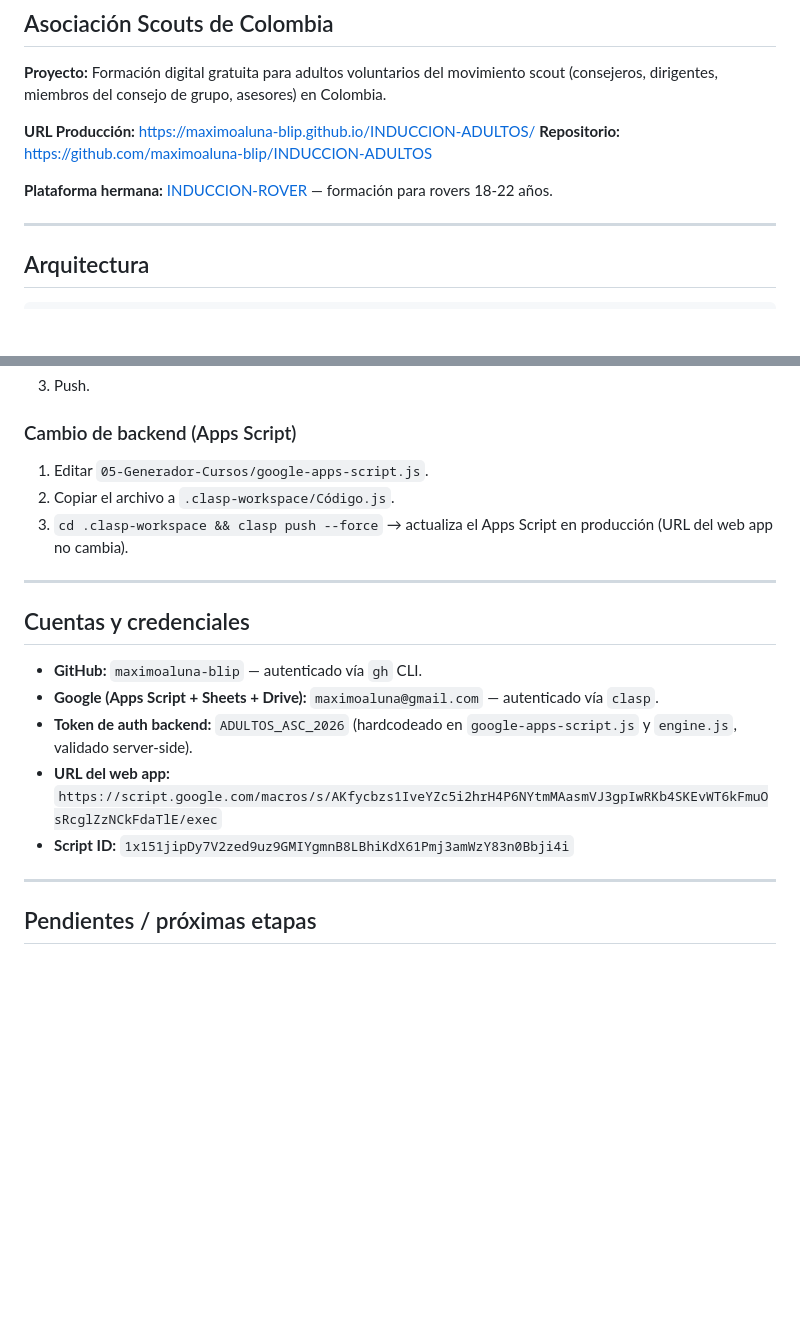
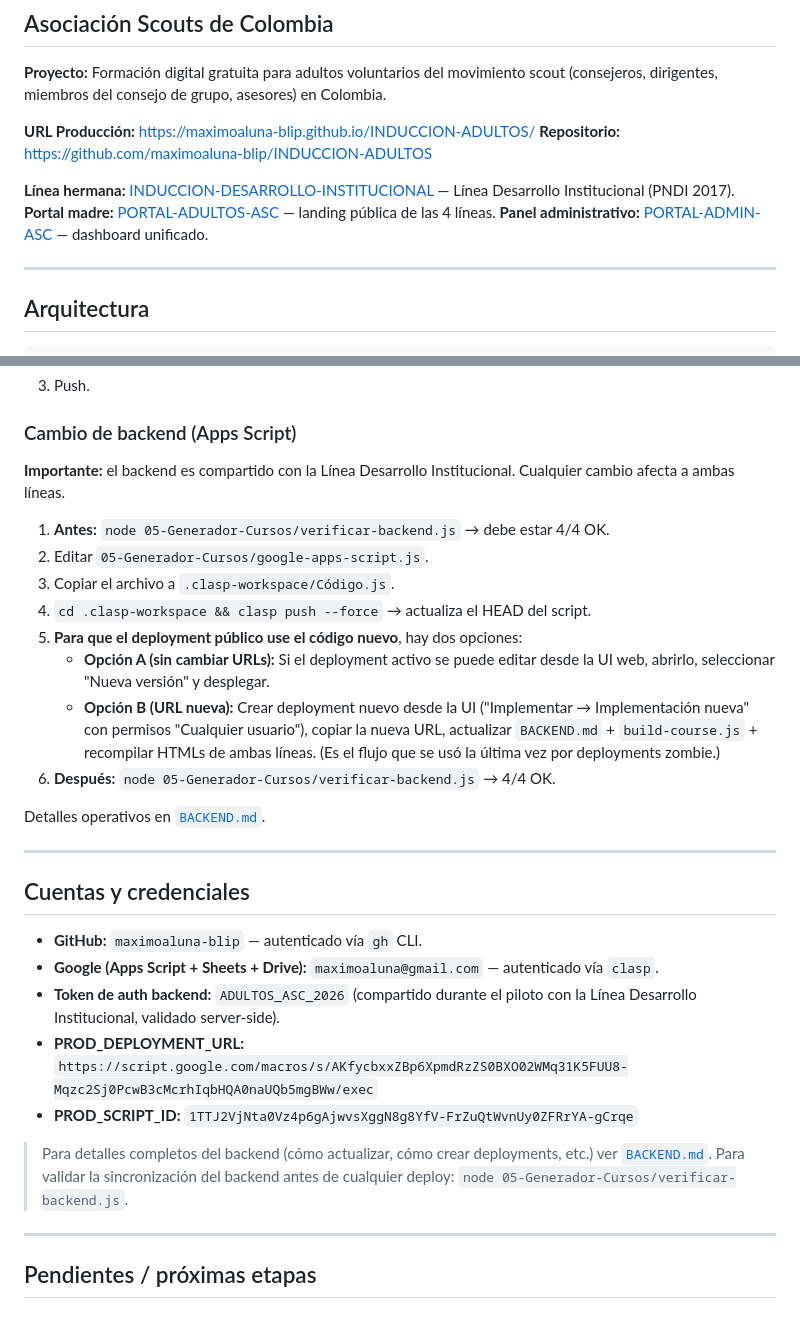
Before and after one commit to maximoaluna-blip/INDUCCION-ADULTOS, a Markdown page: INDICE-PROYECTO.md, 2 parts joined by grey strips. Rendered like a GitHub page; blank space fills up the shorter version.

```diff
--- a/INDICE-PROYECTO.md
+++ b/INDICE-PROYECTO.md
@@ -7,7 +7,9 @@
 **URL Producción:** https://maximoaluna-blip.github.io/INDUCCION-ADULTOS/
 **Repositorio:** https://github.com/maximoaluna-blip/INDUCCION-ADULTOS
 
-**Plataforma hermana:** [INDUCCION-ROVER](../INDUCCION-ROVER/) — formación para rovers 18-22 años.
+**Línea hermana:** [INDUCCION-DESARROLLO-INSTITUCIONAL](https://github.com/maximoaluna-blip/INDUCCION-DESARROLLO-INSTITUCIONAL) — Línea Desarrollo Institucional (PNDI 2017).
+**Portal madre:** [PORTAL-ADULTOS-ASC](https://maximoaluna-blip.github.io/PORTAL-ADULTOS-ASC/) — landing pública de las 4 líneas.
+**Panel administrativo:** [PORTAL-ADMIN-ASC](https://maximoaluna-blip.github.io/PORTAL-ADMIN-ASC/) — dashboard unificado.
 
 ---
 
@@ -143,9 +145,18 @@ Documentación detallada de cada uno en `05-Generador-Cursos/SKILL.md`.
 
 ### Cambio de backend (Apps Script)
 
-1. Editar `05-Generador-Cursos/google-apps-script.js`.
-2. Copiar el archivo a `.clasp-workspace/Código.js`.
-3. `cd .clasp-workspace && clasp push --force` → actualiza el Apps Script en producción (URL del web app no cambia).
+**Importante:** el backend es compartido con la Línea Desarrollo Institucional. Cualquier cambio afecta a ambas líneas.
+
+1. **Antes:** `node 05-Generador-Cursos/verificar-backend.js` → debe estar 4/4 OK.
+2. Editar `05-Generador-Cursos/google-apps-script.js`.
+3. Copiar el archivo a `.clasp-workspace/Código.js`.
+4. `cd .clasp-workspace && clasp push --force` → actualiza el HEAD del script.
+5. **Para que el deployment público use el código nuevo**, hay dos opciones:
+   - **Opción A (sin cambiar URLs):** Si el deployment activo se puede editar desde la UI web, abrirlo, seleccionar "Nueva versión" y desplegar.
+   - **Opción B (URL nueva):** Crear deployment nuevo desde la UI ("Implementar → Implementación nueva" con permisos "Cualquier usuario"), copiar la nueva URL, actualizar `BACKEND.md` + `build-course.js` + recompilar HTMLs de ambas líneas. (Es el flujo que se usó la última vez por deployments zombie.)
+6. **Después:** `node 05-Generador-Cursos/verificar-backend.js` → 4/4 OK.
+
+Detalles operativos en [`BACKEND.md`](BACKEND.md).
 
 ---
 
@@ -153,9 +164,12 @@ Documentación detallada de cada uno en `05-Generador-Cursos/SKILL.md`.
 
 - **GitHub:** `maximoaluna-blip` — autenticado vía `gh` CLI.
 - **Google (Apps Script + Sheets + Drive):** `maximoaluna@gmail.com` — autenticado vía `clasp`.
-- **Token de auth backend:** `ADULTOS_ASC_2026` (hardcodeado en `google-apps-script.js` y `engine.js`, validado server-side).
-- **URL del web app:** `https://script.google.com/macros/s/AKfycbzs1IveYZc5i2hrH4P6NYtmMAasmVJ3gpIwRKb4SKEvWT6kFmuOsRcglZzNCkFdaTlE/exec`
-- **Script ID:** `1x151jipDy7V2zed9uz9GMIYgmnB8LBhiKdX61Pmj3amWzY83n0Bbji4i`
+- **Token de auth backend:** `ADULTOS_ASC_2026` (compartido durante el piloto con la Línea Desarrollo Institucional, validado server-side).
+- **PROD_DEPLOYMENT_URL:** `https://script.google.com/macros/s/AKfycbxxZBp6XpmdRzZS0BXO02WMq31K5FUU8-Mqzc2Sj0PcwB3cMcrhIqbHQA0naUQb5mgBWw/exec`
+- **PROD_SCRIPT_ID:** `1TTJ2VjNta0Vz4p6gAjwvsXggN8g8YfV-FrZuQtWvnUy0ZFRrYA-gCrqe`
+
+> Para detalles completos del backend (cómo actualizar, cómo crear deployments, etc.) ver [`BACKEND.md`](BACKEND.md).
+> Para validar la sincronización del backend antes de cualquier deploy: `node 05-Generador-Cursos/verificar-backend.js`.
 
 ---
 
```
Also changed, not shown: README.md (added, +89 -0 lines), Recomendaciones-Cowork-Diseno-Cursos.md (added, +166 -0 lines).
